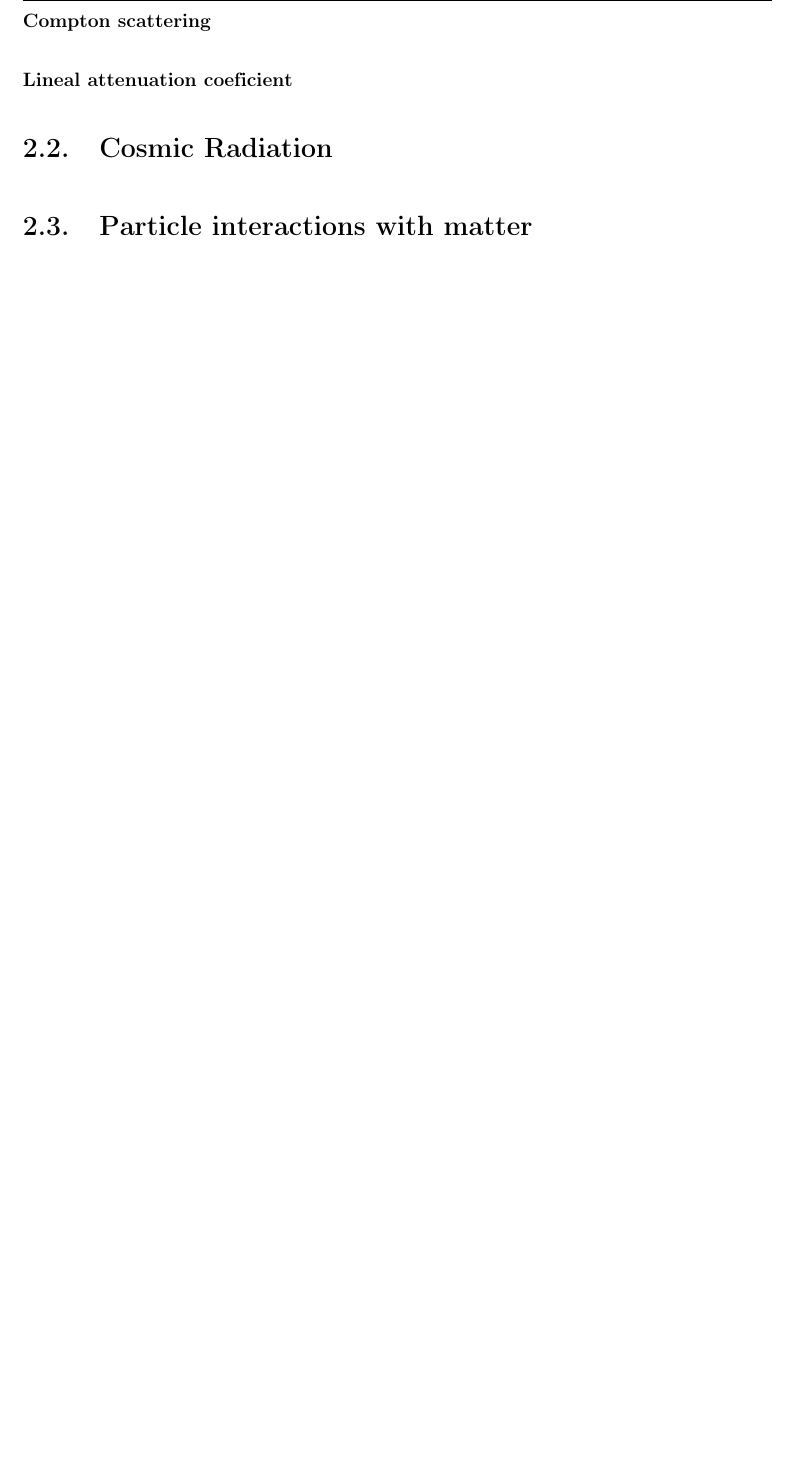
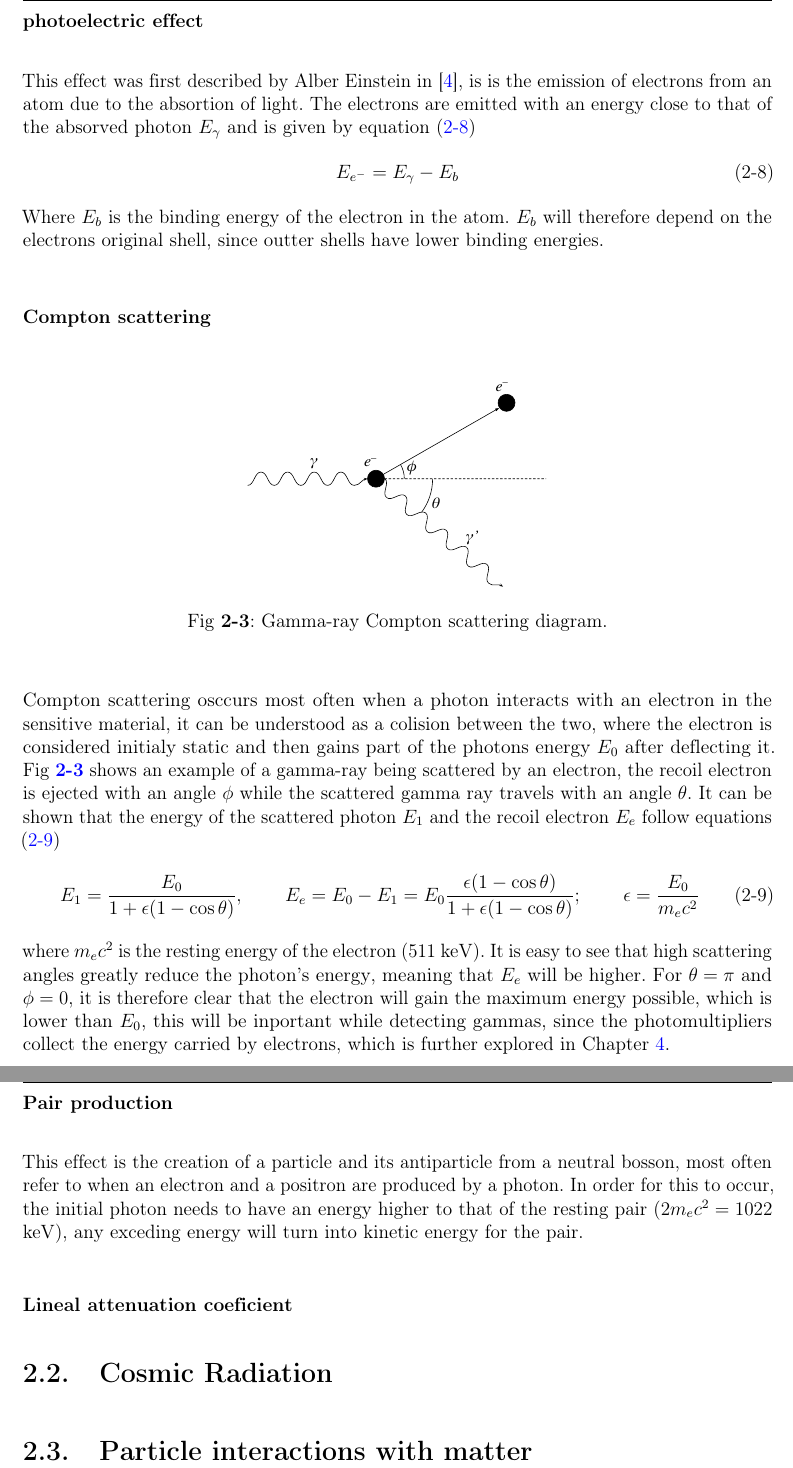
Before and after one commit to andresfelipe29/Bachelor_thesis, a LaTeX thesis (thesis.tex, which reads chapters/physical_aspects.tex): part of page 19 of 42 before the commit and two parts of pages 19 and 20 of 43 after it, the two joined at a grey line, cut at the place of the change, the shorter picture padded with empty space. Compiled offline with pdfLaTeX.

Commit message:
adding light-matter interactions

```diff
--- a/chapters/physical_aspects.tex
+++ b/chapters/physical_aspects.tex
@@ -92,7 +92,31 @@ Since this process leaves a vacancy in the lower shells of the electron cloud, a
 
 This section shows a review of the most important processes that govern gamma-ray interactions with matter, them being photoelectric effect, Compton scattering, and pair production.
 
+\subsubsection{photoelectric effect}
+
+This effect was first described by Alber Einstein in \cite{einstein1905heuristic}, is is the emission of electrons from an atom due to the absortion of light. The electrons are emitted with an energy close to that of the absorved photon $E_\gamma$ and is given by equation \eqref{eq:photoelectric}
+\begin{equation}
+  E_{e^-} = E_\gamma - E_b \label{eq:photoelectric}
+\end{equation}
+Where $E_b$ is the binding energy of the electron in the atom. $E_b$ will therefore depend on the electrons original shell, since outter shells have lower binding energies.
+
 \subsubsection{Compton scattering}
+
+\begin{figure}[H]
+  \centering
+  \includegraphics[width=.4\textwidth]{physical_aspects/Compton-scattering.pdf}
+  \caption{\label{fig:Compton_scattering_diagram}Gamma-ray Compton scattering diagram.}
+\end{figure}
+
+Compton scattering osccurs most often when a photon interacts with an electron in the sensitive material, it can be understood as a colision between the two, where the electron is considered initialy static and then gains part of the photons energy $E_0$ after deflecting it. Fig \ref{fig:Compton_scattering_diagram} shows an example of a gamma-ray being scattered by an electron, the recoil electron is ejected with an angle $\phi$ while the scattered gamma ray travels with an angle $\theta$. It can be shown that the energy of the scattered photon $E_{1}$ and the recoil electron $E_e$ follow equations \eqref{eq:compton}
+\begin{align}
+  E_{1} &= \frac{E_0}{1+\epsilon(1-\cos\theta)} \label{eq:compton},~ & E_e &= E_0 - E_1 = E_0\frac{\epsilon(1-\cos\theta)}{1+\epsilon(1-\cos\theta)};~ & \epsilon&=\frac{E_0}{m_{e}c^2}
+\end{align}
+where $m_e c^2$ is the resting energy of the electron (511 \unit{\kilo\eV}). It is easy to see that high scattering angles greatly reduce the photon's energy, meaning that $E_e$ will be higher. For $\theta=\pi$ and $\phi=0$, it is therefore clear that the electron will gain the maximum energy possible, which is lower than $E_0$, this will be inportant while detecting gammas, since the photomultipliers collect the energy carried by electrons, which is further explored in Chapter \ref{chap:detection_methods}.
+
+\subsubsection{Pair production}
+
+This effect is the creation of a particle and its antiparticle from a neutral bosson, most often refer to when an electron and a positron are produced by a photon. In order for this to occur, the initial photon needs to have an energy higher to that of the resting pair ($2m_e c^2=1022$ \unit{\kilo\eV}), any exceding energy will turn into kinetic energy for the pair.
 
 \subsubsection{Lineal attenuation coeficient}
 
```
Also changed, not shown: bibliography.bib (+13 -0 lines), figures/physical_aspects/Compton-scattering.pdf (added), chapters/physical_aspects.tex (6 more changed lines).
